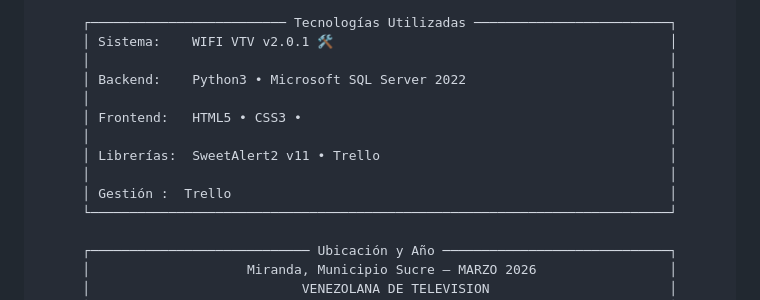
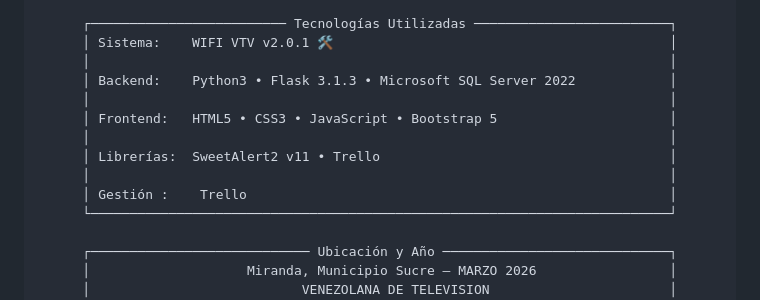
Before and after one commit to dannyjimenezgutierrez/wifi_vtv, a Markdown page: README.md, the part around the change. GitHub-like rendering.

Commit message:
Update technologies used in README.md
Actualización del README 2026

```diff
--- a/README.md
+++ b/README.md
@@ -43,13 +43,13 @@
 ┌───────────────────────── Tecnologías Utilizadas ─────────────────────────┐
 │ Sistema:    WIFI VTV v2.0.1 🛠️                                           │
 │                                                                          │
-│ Backend:    Python3 • Microsoft SQL Server 2022                          │
+│ Backend:    Python3 • Flask 3.1.3 • Microsoft SQL Server 2022            │
 │                                                                          │
-│ Frontend:   HTML5 • CSS3 •                                               │
+│ Frontend:   HTML5 • CSS3 • JavaScript • Bootstrap 5                      │
 │                                                                          │
 │ Librerías:  SweetAlert2 v11 • Trello                                     │
 │                                                                          │
-│ Gestión :  Trello                                                        │
+│ Gestión :    Trello                                                      │
 └──────────────────────────────────────────────────────────────────────────┘
 
 ┌──────────────────────────── Ubicación y Año ─────────────────────────────┐
```
